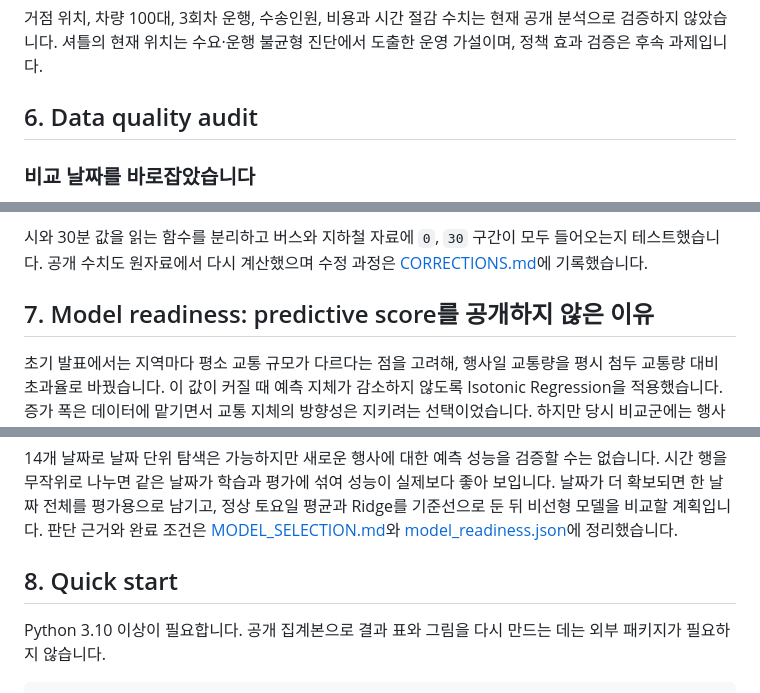
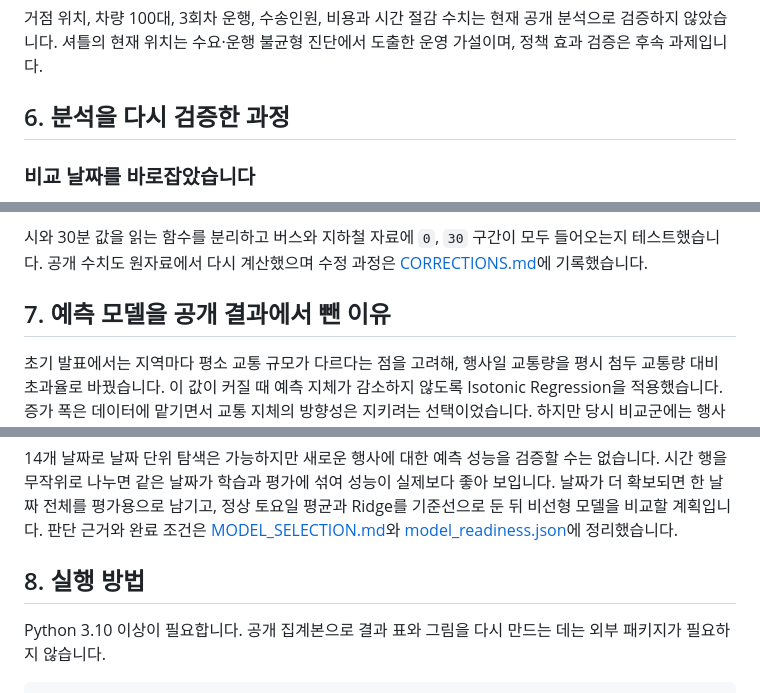
Before and after one commit to yoon-chan-hyeok/yeouido-festival-mobility-analysis, a Markdown page: README.md, 3 parts joined by grey strips. Drawn GitHub-style.

```diff
--- a/README.md
+++ b/README.md
@@ -115,7 +123,7 @@ flowchart LR
 
 거점 위치, 차량 100대, 3회차 운행, 수송인원, 비용과 시간 절감 수치는 현재 공개 분석으로 검증하지 않았습니다. 셔틀의 현재 위치는 수요·운행 불균형 진단에서 도출한 운영 가설이며, 정책 효과 검증은 후속 과제입니다.
 
-## 6. Data quality audit
+## 6. 분석을 다시 검증한 과정
 
 ### 비교 날짜를 바로잡았습니다
 
@@ -150,7 +158,7 @@ OD 행마다 평균 이동시간과 통행량 `od_cnts`가 함께 있습니다.
 
 시와 30분 값을 읽는 함수를 분리하고 버스와 지하철 자료에 `0`, `30` 구간이 모두 들어오는지 테스트했습니다. 공개 수치도 원자료에서 다시 계산했으며 수정 과정은 [CORRECTIONS.md](docs/CORRECTIONS.md)에 기록했습니다.
 
-## 7. Model readiness: predictive score를 공개하지 않은 이유
+## 7. 예측 모델을 공개 결과에서 뺀 이유
 
 초기 발표에서는 지역마다 평소 교통 규모가 다르다는 점을 고려해, 행사일 교통량을 평시 첨두 교통량 대비 초과율로 바꿨습니다. 이 값이 커질 때 예측 지체가 감소하지 않도록 Isotonic Regression을 적용했습니다. 증가 폭은 데이터에 맡기면서 교통 지체의 방향성은 지키려는 선택이었습니다. 하지만 당시 비교군에는 행사일과 다른 요일이 섞여 있었고, 발표한 점수도 새로운 행사에 대한 일반화 성능을 보여주지 못했습니다. 기존 모델은 [이전 단계 저장소](https://github.com/yoon-chan-hyeok/event-traffic-delay-analysis)에 수정 기록으로만 남겼습니다.
 
@@ -160,7 +168,7 @@ OD 행마다 평균 이동시간과 통행량 `od_cnts`가 함께 있습니다.
 
 14개 날짜로 날짜 단위 탐색은 가능하지만 새로운 행사에 대한 예측 성능을 검증할 수는 없습니다. 시간 행을 무작위로 나누면 같은 날짜가 학습과 평가에 섞여 성능이 실제보다 좋아 보입니다. 날짜가 더 확보되면 한 날짜 전체를 평가용으로 남기고, 정상 토요일 평균과 Ridge를 기준선으로 둔 뒤 비선형 모델을 비교할 계획입니다. 판단 근거와 완료 조건은 [MODEL_SELECTION.md](docs/MODEL_SELECTION.md)와 [model_readiness.json](outputs/reports/model_readiness.json)에 정리했습니다.
 
-## 8. Quick start
+## 8. 실행 방법
 
 Python 3.10 이상이 필요합니다. 공개 집계본으로 결과 표와 그림을 다시 만드는 데는 외부 패키지가 필요하지 않습니다.
 
```
Also changed, not shown: other parts of README.md (+26 -18 lines).
